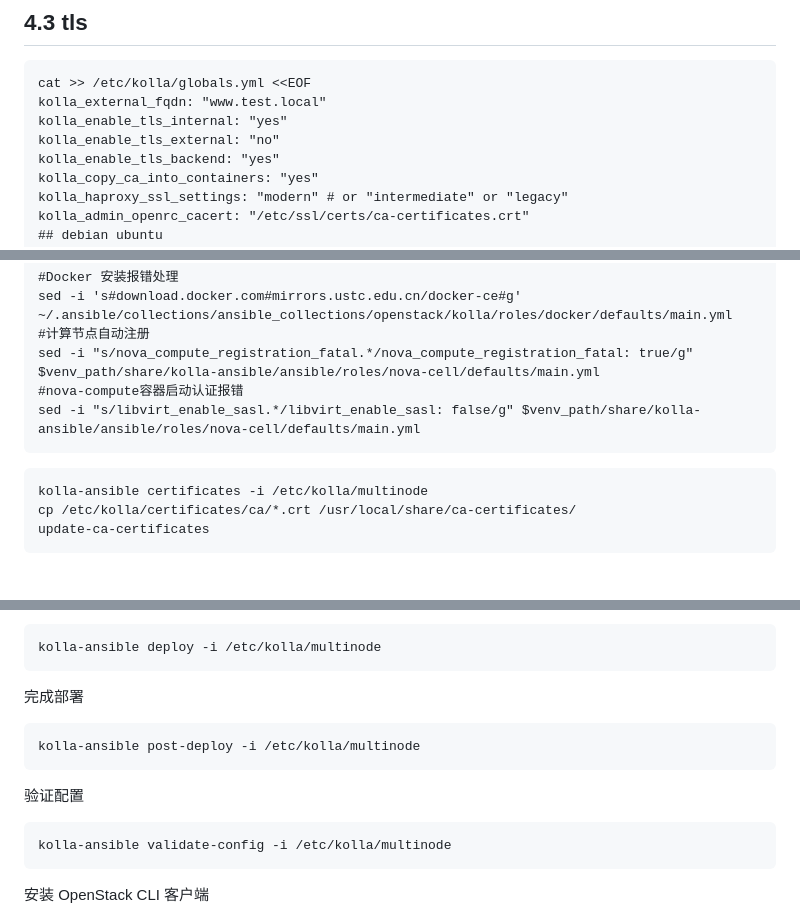
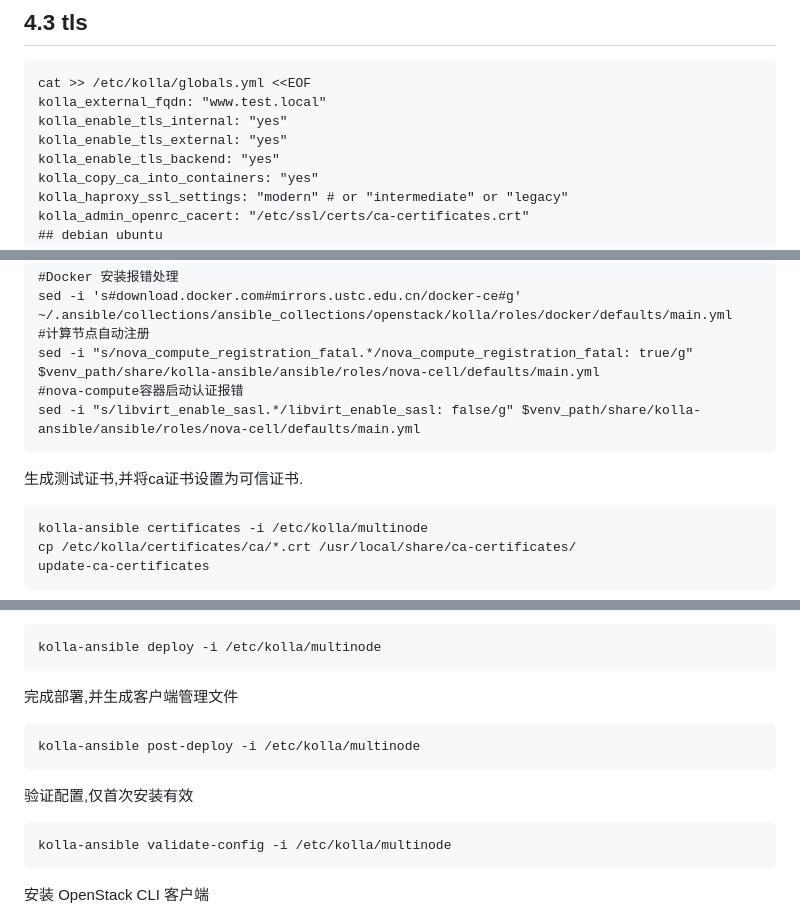
Before and after one commit to cxlj2003/notebook, a Markdown page: docs/云计算相关/快速部署Openstack.md, 3 parts joined by grey strips. Drawn GitHub-style; blank space fills up the shorter version.

````diff
--- a/docs/云计算相关/快速部署Openstack.md
+++ b/docs/云计算相关/快速部署Openstack.md
@@ -542,7 +542,7 @@ sed -i -e '
 cat >> /etc/kolla/globals.yml <<EOF
 kolla_external_fqdn: "www.test.local"
 kolla_enable_tls_internal: "yes"
-kolla_enable_tls_external: "no"
+kolla_enable_tls_external: "yes"
 kolla_enable_tls_backend: "yes"
 kolla_copy_ca_into_containers: "yes"
 kolla_haproxy_ssl_settings: "modern" # or "intermediate" or "legacy"
@@ -566,7 +566,7 @@ sed -i "s/nova_compute_registration_fatal.*/nova_compute_registration_fatal: tru
 #nova-compute容器启动认证报错
 sed -i "s/libvirt_enable_sasl.*/libvirt_enable_sasl: false/g" $venv_path/share/kolla-ansible/ansible/roles/nova-cell/defaults/main.yml
 ```
-
+生成测试证书,并将ca证书设置为可信证书.
 ```
 kolla-ansible certificates -i /etc/kolla/multinode
 cp /etc/kolla/certificates/ca/*.crt /usr/local/share/ca-certificates/
@@ -588,13 +588,13 @@ kolla-ansible prechecks -i /etc/kolla/multinode
 kolla-ansible deploy -i /etc/kolla/multinode
 ```
 
-完成部署
+完成部署,并生成客户端管理文件
 
 ```
 kolla-ansible post-deploy -i /etc/kolla/multinode
 ```
 
-验证配置
+验证配置,仅首次安装有效
 ```
 kolla-ansible validate-config -i /etc/kolla/multinode
 ```
````
